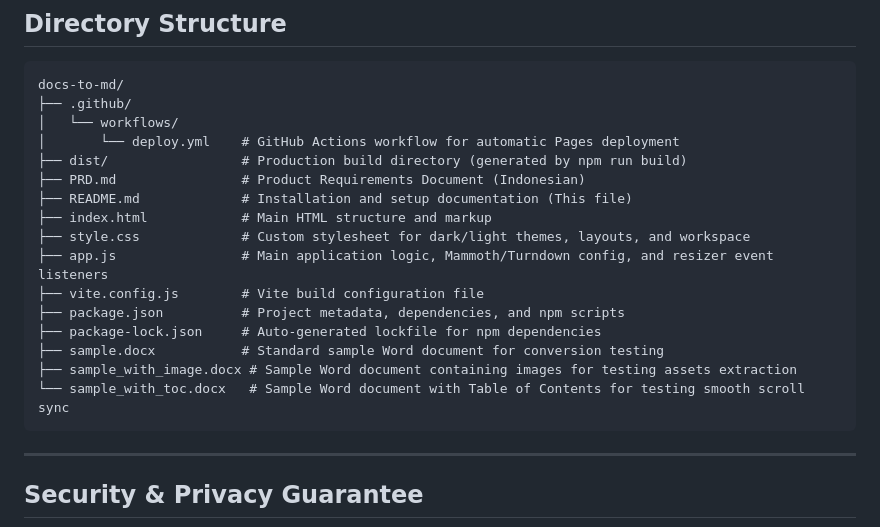
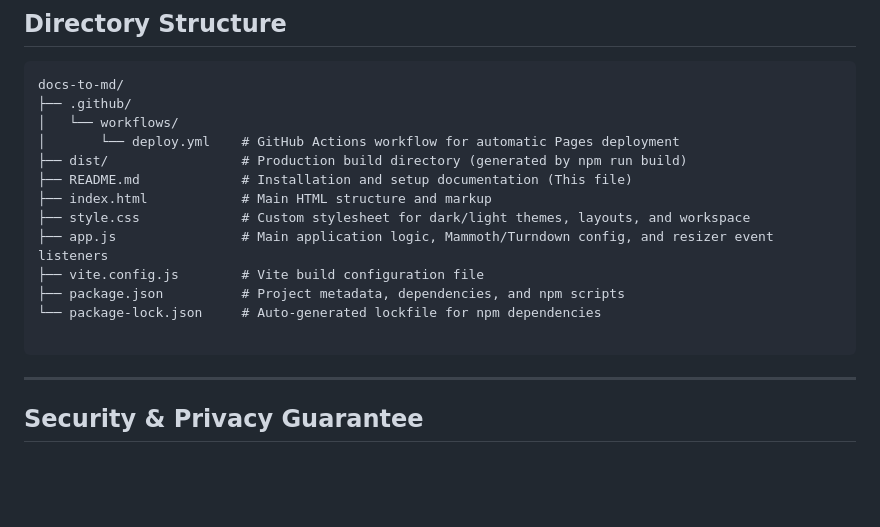
Before and after one commit to greedykid/docs-to-md, a Markdown page: README.md, the part around the change. Drawn GitHub-style; blank space fills up the shorter version.

Commit message:
docs: remove PRD file reference and outdated sample documents from project structure overview

````diff
--- a/README.md
+++ b/README.md
@@ -69,17 +69,14 @@ docs-to-md/
 │   └── workflows/
 │       └── deploy.yml    # GitHub Actions workflow for automatic Pages deployment
 ├── dist/                 # Production build directory (generated by npm run build)
-├── PRD.md                # Product Requirements Document (Indonesian)
 ├── README.md             # Installation and setup documentation (This file)
 ├── index.html            # Main HTML structure and markup
 ├── style.css             # Custom stylesheet for dark/light themes, layouts, and workspace
 ├── app.js                # Main application logic, Mammoth/Turndown config, and resizer event listeners
 ├── vite.config.js        # Vite build configuration file
 ├── package.json          # Project metadata, dependencies, and npm scripts
-├── package-lock.json     # Auto-generated lockfile for npm dependencies
-├── sample.docx           # Standard sample Word document for conversion testing
-├── sample_with_image.docx # Sample Word document containing images for testing assets extraction
-└── sample_with_toc.docx   # Sample Word document with Table of Contents for testing smooth scroll sync
+└── package-lock.json     # Auto-generated lockfile for npm dependencies
+
 ```
 
 ---
````
